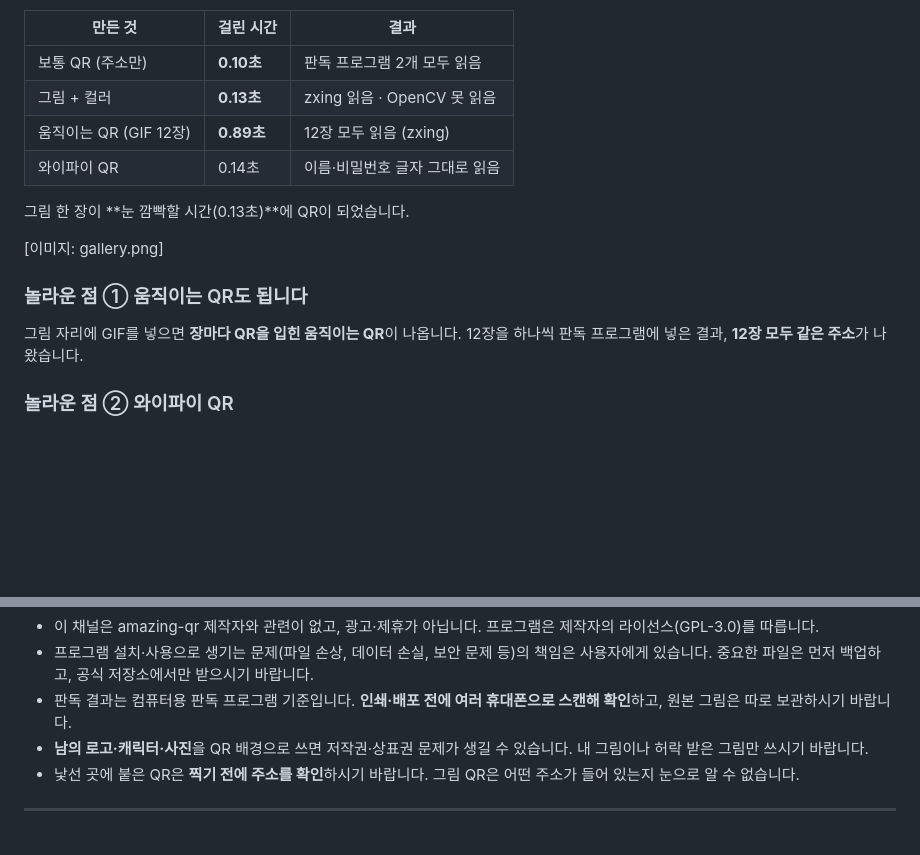
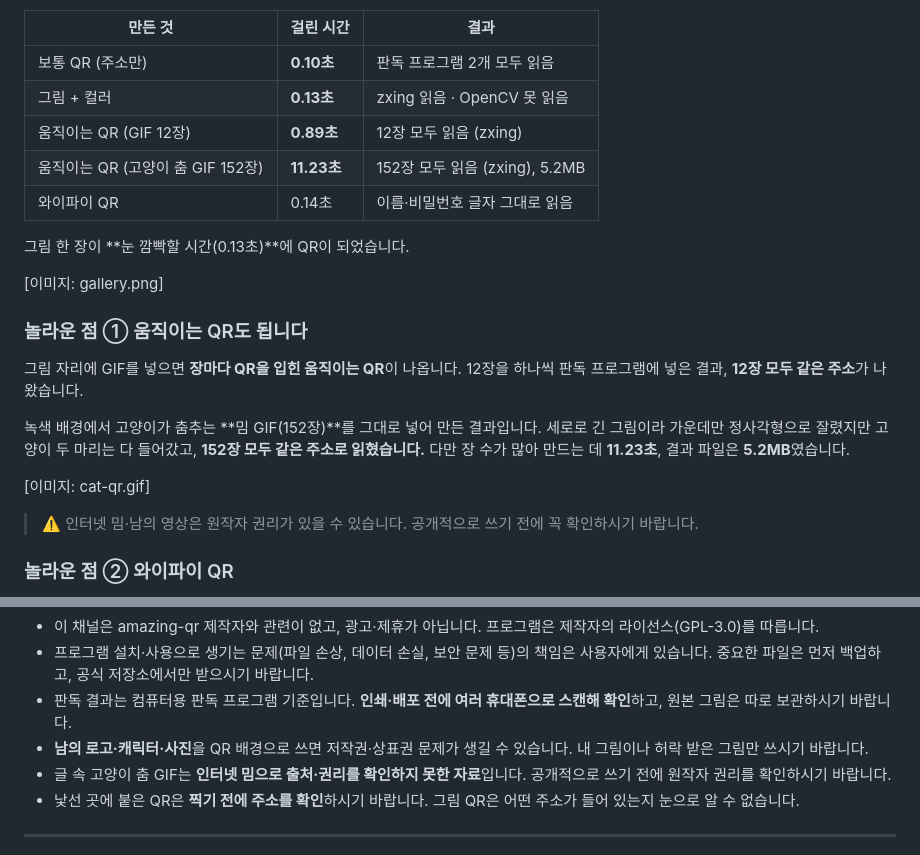
Before and after one commit to codekimmy/daily-github-pick, a Markdown page: 2026-11-03-amazing-qr/blog.md, 2 parts joined by grey strips. Drawn GitHub-style; blank space fills up the shorter version.

```diff
--- a/2026-11-03-amazing-qr/blog.md
+++ b/2026-11-03-amazing-qr/blog.md
@@ -55,6 +55,7 @@ QR코드는 까만 칸과 흰 칸으로 된 바둑판입니다. 휴대폰은 칸
 | 보통 QR (주소만) | **0.10초** | 판독 프로그램 2개 모두 읽음 |
 | 그림 + 컬러 | **0.13초** | zxing 읽음 · OpenCV 못 읽음 |
 | 움직이는 QR (GIF 12장) | **0.89초** | 12장 모두 읽음 (zxing) |
+| 움직이는 QR (고양이 춤 GIF 152장) | **11.23초** | 152장 모두 읽음 (zxing), 5.2MB |
 | 와이파이 QR | 0.14초 | 이름·비밀번호 글자 그대로 읽음 |
 
 그림 한 장이 **눈 깜빡할 시간(0.13초)**에 QR이 되었습니다.
@@ -63,6 +64,12 @@ QR코드는 까만 칸과 흰 칸으로 된 바둑판입니다. 휴대폰은 칸
 
 ### 놀라운 점 ① 움직이는 QR도 됩니다
 그림 자리에 GIF를 넣으면 **장마다 QR을 입힌 움직이는 QR**이 나옵니다. 12장을 하나씩 판독 프로그램에 넣은 결과, **12장 모두 같은 주소**가 나왔습니다.
+
+녹색 배경에서 고양이가 춤추는 **밈 GIF(152장)**를 그대로 넣어 만든 결과입니다. 세로로 긴 그림이라 가운데만 정사각형으로 잘렸지만 고양이 두 마리는 다 들어갔고, **152장 모두 같은 주소로 읽혔습니다.** 다만 장 수가 많아 만드는 데 **11.23초**, 결과 파일은 **5.2MB**였습니다.
+
+[이미지: cat-qr.gif]
+
+> ⚠️ 인터넷 밈·남의 영상은 원작자 권리가 있을 수 있습니다. 공개적으로 쓰기 전에 꼭 확인하시기 바랍니다.
 
 ### 놀라운 점 ② 와이파이 QR
 주소 대신 `WIFI:T:WPA;S:이름;P:비밀번호;;` 형식으로 넣으면, 찍기만 해도 와이파이에 연결하는 QR이 됩니다 (시연은 가상의 이름·비밀번호).
@@ -145,6 +152,7 @@ A. 아닙니다. 내 컴퓨터 안에서 만듭니다.
 - 프로그램 설치·사용으로 생기는 문제(파일 손상, 데이터 손실, 보안 문제 등)의 책임은 사용자에게 있습니다. 중요한 파일은 먼저 백업하고, 공식 저장소에서만 받으시기 바랍니다.
 - 판독 결과는 컴퓨터용 판독 프로그램 기준입니다. **인쇄·배포 전에 여러 휴대폰으로 스캔해 확인**하고, 원본 그림은 따로 보관하시기 바랍니다.
 - **남의 로고·캐릭터·사진**을 QR 배경으로 쓰면 저작권·상표권 문제가 생길 수 있습니다. 내 그림이나 허락 받은 그림만 쓰시기 바랍니다.
+- 글 속 고양이 춤 GIF는 **인터넷 밈으로 출처·권리를 확인하지 못한 자료**입니다. 공개적으로 쓰기 전에 원작자 권리를 확인하시기 바랍니다.
 - 낯선 곳에 붙은 QR은 **찍기 전에 주소를 확인**하시기 바랍니다. 그림 QR은 어떤 주소가 들어 있는지 눈으로 알 수 없습니다.
 
 ---
```
Also changed, not shown: other parts of 2026-11-03-amazing-qr/blog.md (+1 -1 lines), 2026-11-03-amazing-qr/README.md (+23 -0 lines), 2026-11-03-amazing-qr/media/cat-qr-frames.png (added), 3 other files.
